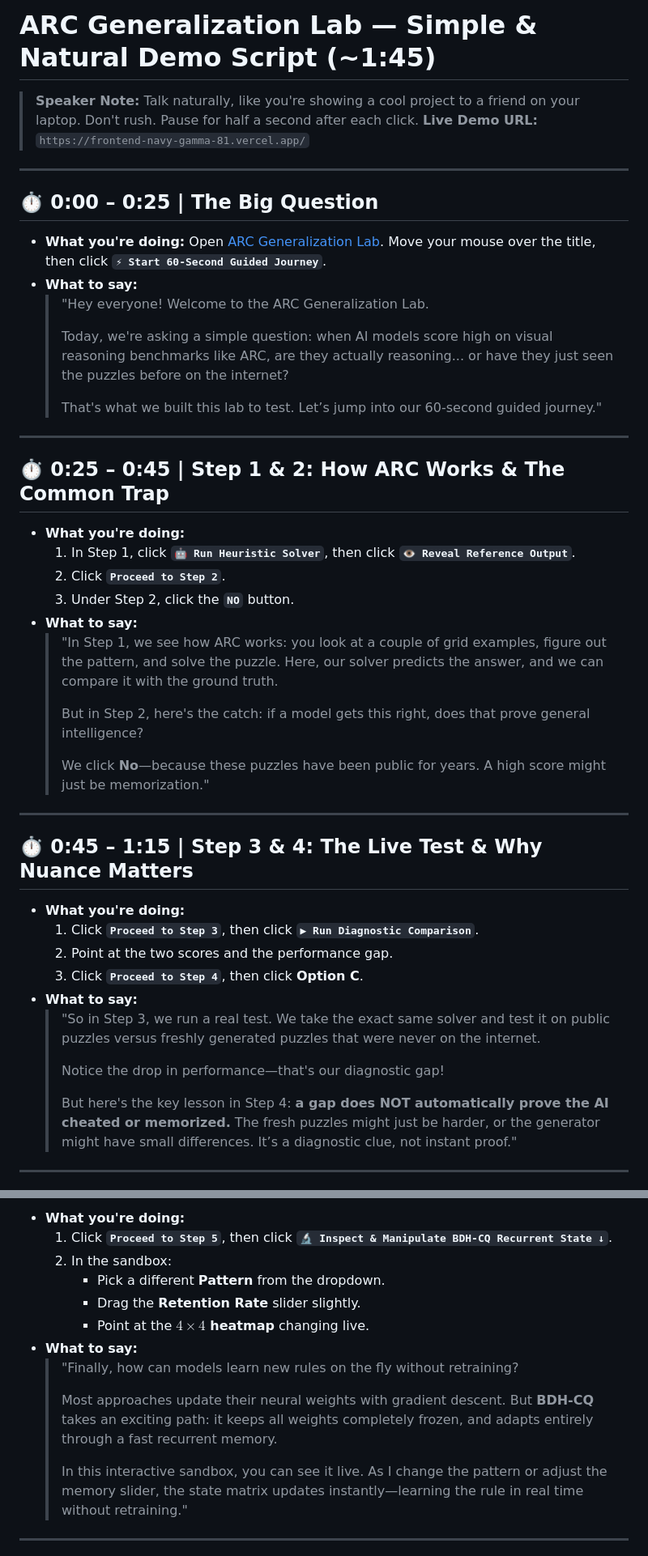
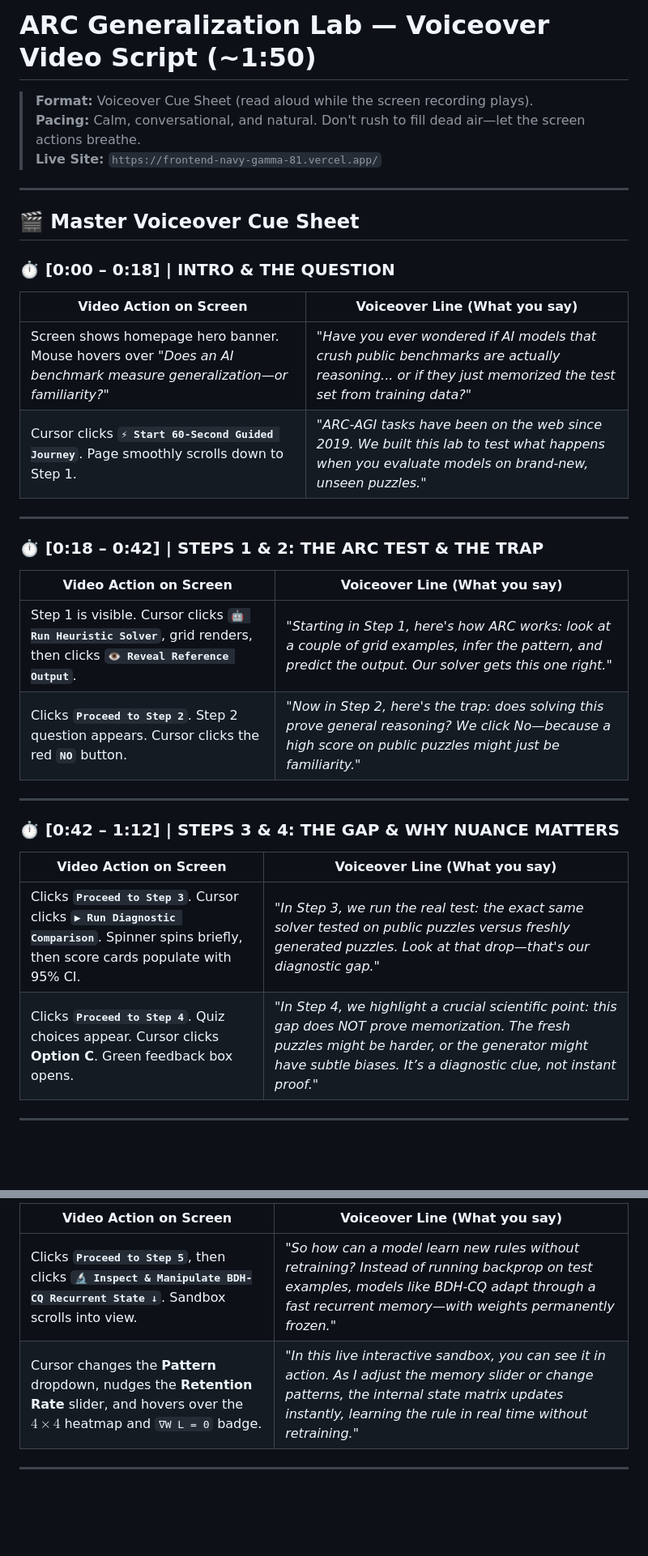
Before and after one commit to Astha167/ARC_Generalization_Lab, a Markdown page: docs/LIVE_DEMO.md, 2 parts joined by grey strips. Shown at 81% size. Drawn GitHub-style; blank space fills up the shorter version.

Commit message:
docs: format LIVE_DEMO.md as exact timed voiceover cue sheet

```diff
--- a/docs/LIVE_DEMO.md
+++ b/docs/LIVE_DEMO.md
@@ -1,49 +1,37 @@
-# ARC Generalization Lab — Simple & Natural Demo Script (~1:45)
+# ARC Generalization Lab — Voiceover Video Script (~1:50)
 
-> **Speaker Note:** Talk naturally, like you're showing a cool project to a friend on your laptop. Don't rush. Pause for half a second after each click.
-> **Live Demo URL:** `https://frontend-navy-gamma-81.vercel.app/`
+> **Format:** Voiceover Cue Sheet (read aloud while the screen recording plays).
+> **Pacing:** Calm, conversational, and natural. Don't rush to fill dead air—let the screen actions breathe.
+> **Live Site:** `https://frontend-navy-gamma-81.vercel.app/`
 
 ---
 
-## ⏱️ 0:00 – 0:25 | The Big Question
+## 🎬 Master Voiceover Cue Sheet
 
-- **What you're doing:** Open [ARC Generalization Lab](https://frontend-navy-gamma-81.vercel.app/). Move your mouse over the title, then click **`⚡ Start 60-Second Guided Journey`**.
-- **What to say:**
-  > "Hey everyone! Welcome to the ARC Generalization Lab.
-  >
-  > Today, we're asking a simple question: when AI models score high on visual reasoning benchmarks like ARC, are they actually reasoning... or have they just seen the puzzles before on the internet?
-  >
-  > That's what we built this lab to test. Let’s jump into our 60-second guided journey."
+### ⏱️ [0:00 – 0:18] | INTRO & THE QUESTION
+
+| Video Action on Screen | Voiceover Line (What you say) |
+|---|---|
+| Screen shows homepage hero banner. Mouse hovers over *"Does an AI benchmark measure generalization—or familiarity?"* | *"Have you ever wondered if AI models that crush public benchmarks are actually reasoning... or if they just memorized the test set from training data?"* |
+| Cursor clicks **`⚡ Start 60-Second Guided Journey`**. Page smoothly scrolls down to Step 1. | *"ARC-AGI tasks have been on the web since 2019. We built this lab to test what happens when you evaluate models on brand-new, unseen puzzles."* |
 
 ---
 
-## ⏱️ 0:25 – 0:45 | Step 1 & 2: How ARC Works & The Common Trap
+### ⏱️ [0:18 – 0:42] | STEPS 1 & 2: THE ARC TEST & THE TRAP
 
-- **What you're doing:**
-  1. In Step 1, click **`🤖 Run Heuristic Solver`**, then click **`👁️ Reveal Reference Output`**.
-  2. Click **`Proceed to Step 2`**.
-  3. Under Step 2, click the **`NO`** button.
-- **What to say:**
-  > "In Step 1, we see how ARC works: you look at a couple of grid examples, figure out the pattern, and solve the puzzle. Here, our solver predicts the answer, and we can compare it with the ground truth.
-  >
-  > But in Step 2, here's the catch: if a model gets this right, does that prove general intelligence?
-  >
-  > We click **No**—because these puzzles have been public for years. A high score might just be memorization."
+| Video Action on Screen | Voiceover Line (What you say) |
+|---|---|
+| Step 1 is visible. Cursor clicks **`🤖 Run Heuristic Solver`**, grid renders, then clicks **`👁️ Reveal Reference Output`**. | *"Starting in Step 1, here's how ARC works: look at a couple of grid examples, infer the pattern, and predict the output. Our solver gets this one right."* |
+| Clicks **`Proceed to Step 2`**. Step 2 question appears. Cursor clicks the red **`NO`** button. | *"Now in Step 2, here's the trap: does solving this prove general reasoning? We click No—because a high score on public puzzles might just be familiarity."* |
 
 ---
 
-## ⏱️ 0:45 – 1:15 | Step 3 & 4: The Live Test & Why Nuance Matters
+### ⏱️ [0:42 – 1:12] | STEPS 3 & 4: THE GAP & WHY NUANCE MATTERS
 
-- **What you're doing:**
-  1. Click **`Proceed to Step 3`**, then click **`▶ Run Diagnostic Comparison`**.
-  2. Point at the two scores and the performance gap.
-  3. Click **`Proceed to Step 4`**, then click **Option C**.
-- **What to say:**
-  > "So in Step 3, we run a real test. We take the exact same solver and test it on public puzzles versus freshly generated puzzles that were never on the internet.
-  >
-  > Notice the drop in performance—that's our diagnostic gap!
-  >
-  > But here's the key lesson in Step 4: **a gap does NOT automatically prove the AI cheated or memorized.** The fresh puzzles might just be harder, or the generator might have small differences. It’s a diagnostic clue, not instant proof."
+| Video Action on Screen | Voiceover Line (What you say) |
+|---|---|
+| Clicks **`Proceed to Step 3`**. Cursor clicks **`▶ Run Diagnostic Comparison`**. Spinner spins briefly, then score cards populate with 95% CI. | *"In Step 3, we run the real test: the exact same solver tested on public puzzles versus freshly generated puzzles. Look at that drop—that's our diagnostic gap."* |
+| Clicks **`Proceed to Step 4`**. Quiz choices appear. Cursor clicks **Option C**. Green feedback box opens. | *"In Step 4, we highlight a crucial scientific point: this gap does NOT prove memorization. The fresh puzzles might be harder, or the generator might have subtle biases. It’s a diagnostic clue, not instant proof."* |
 
 ---
 
@@ -51,16 +39,8 @@
 
-- **What you're doing:**
-  1. Click **`Proceed to Step 5`**, then click **`🔬 Inspect & Manipulate BDH-CQ Recurrent State ↓`**.
-  2. In the sandbox:
-     - Pick a different **Pattern** from the dropdown.
-     - Drag the **Retention Rate** slider slightly.
-     - Point at the **$4 \times 4$ heatmap** changing live.
-- **What to say:**
-  > "Finally, how can models learn new rules on the fly without retraining?
-  >
-  > Most approaches update their neural weights with gradient descent. But **BDH-CQ** takes an exciting path: it keeps all weights completely frozen, and adapts entirely through a fast recurrent memory.
-  >
-  > In this interactive sandbox, you can see it live. As I change the pattern or adjust the memory slider, the state matrix updates instantly—learning the rule in real time without retraining."
+| Video Action on Screen | Voiceover Line (What you say) |
+|---|---|
+| Clicks **`Proceed to Step 5`**, then clicks **`🔬 Inspect & Manipulate BDH-CQ Recurrent State ↓`**. Sandbox scrolls into view. | *"So how can a model learn new rules without retraining? Instead of running backprop on test examples, models like BDH-CQ adapt through a fast recurrent memory—with weights permanently frozen."* |
+| Cursor changes the **Pattern** dropdown, nudges the **Retention Rate** slider, and hovers over the $4 \times 4$ heatmap and `∇W L = 0` badge. | *"In this live interactive sandbox, you can see it in action. As I adjust the memory slider or change patterns, the internal state matrix updates instantly, learning the rule in real time without retraining."* |
 
 ---
 
```
Also changed, not shown: other parts of docs/LIVE_DEMO.md (+13 -5 lines).
